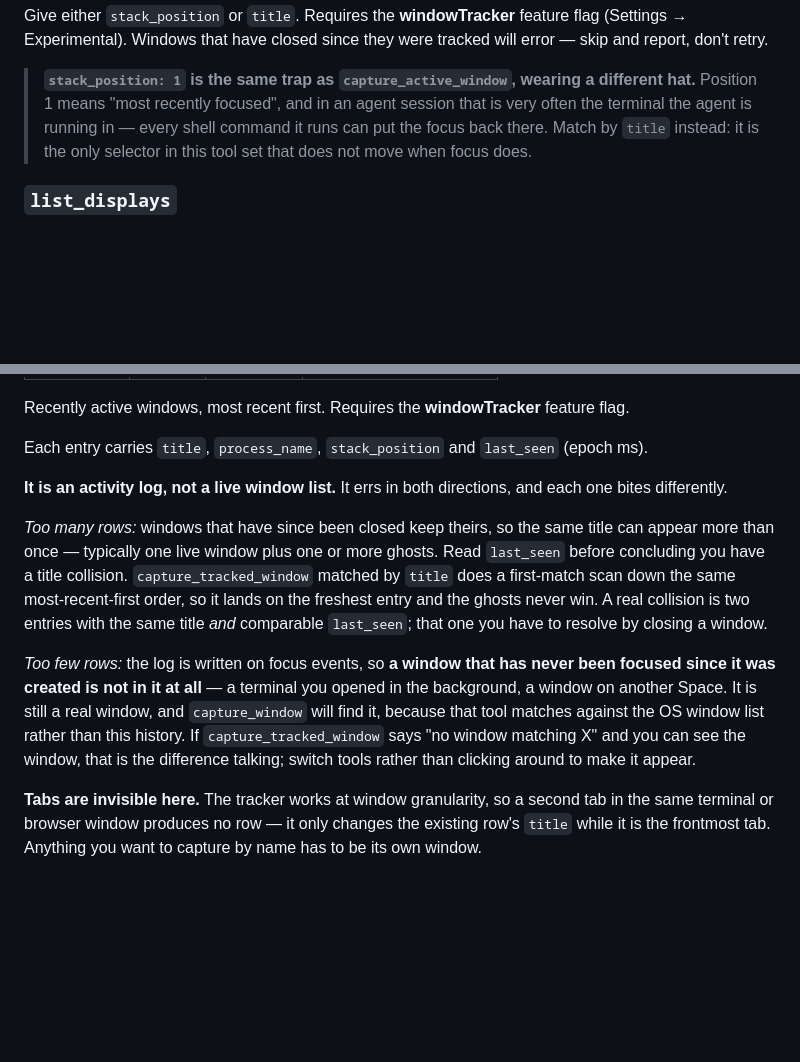
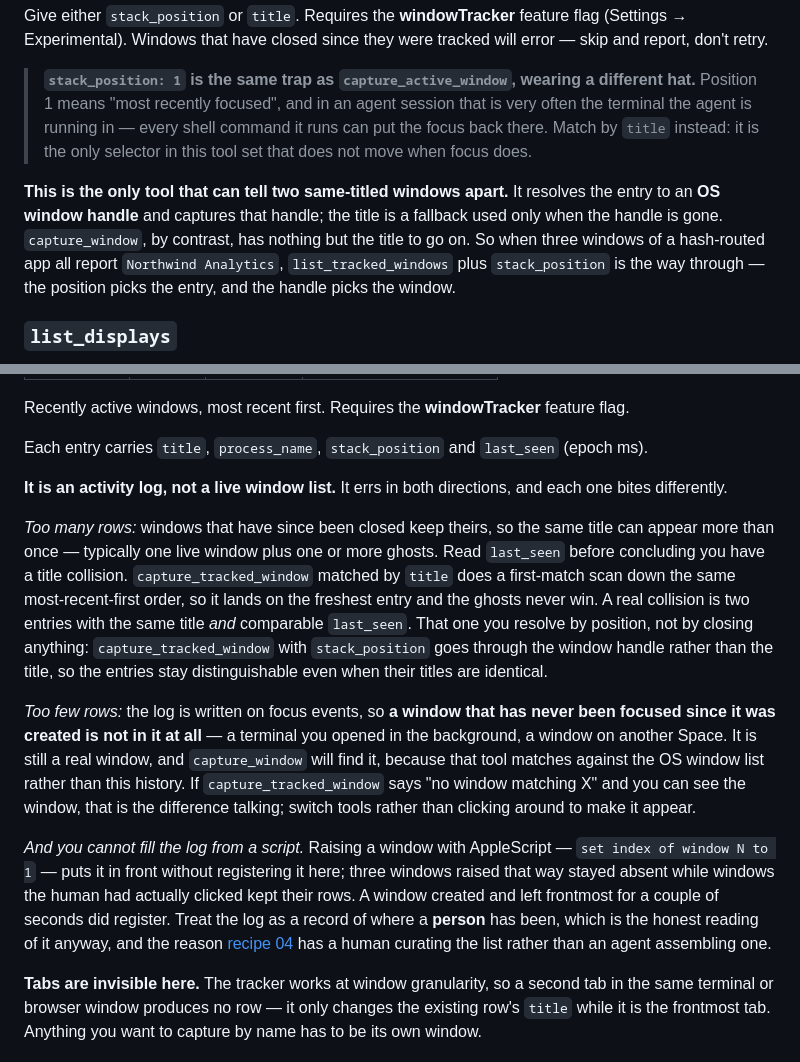
Before and after one commit to GigLaboCom/lazy-shot-cookbook, a Markdown page: docs/TOOLS.md, 2 parts joined by grey strips. Rendered like a GitHub page; blank space fills up the shorter version.

Commit message:
docs: the tracker is handle-based, and you cannot fill it from a script
Two findings from a failed A6 staging run, both checked against
mcp/tools/capture.rs rather than inferred.

capture_tracked_window resolves the stack entry to an OS window handle and
captures that; the title is only a fallback for when the handle is gone.
capture_window has nothing but the title. So it is the tracker, via
stack_position, that tells three windows of a hash-routed app apart when all
three report the same <title> — and the old advice to "resolve a real
collision by closing a window" was wrong.

The tracker also records where a person has been, not what is on screen.
Raising three windows with AppleScript left all three absent from the log,
while windows the human had clicked kept their rows; one window created and
left frontmost for a couple of seconds did register. An agent cannot stage
its own sweep, which is the honest reason recipe 04 has a human curating the
window list.

Co-Authored-By: Claude Opus 5 (1M context) <noreply@anthropic.com>

```diff
--- a/docs/TOOLS.md
+++ b/docs/TOOLS.md
@@ -82,6 +82,8 @@ Give either `stack_position` or `title`. Requires the **windowTracker** feature
 
 > **`stack_position: 1` is the same trap as `capture_active_window`, wearing a different hat.** Position 1 means "most recently focused", and in an agent session that is very often the terminal the agent is running in — every shell command it runs can put the focus back there. Match by `title` instead: it is the only selector in this tool set that does not move when focus does.
 
+**This is the only tool that can tell two same-titled windows apart.** It resolves the entry to an **OS window handle** and captures that handle; the title is a fallback used only when the handle is gone. `capture_window`, by contrast, has nothing but the title to go on. So when three windows of a hash-routed app all report `Northwind Analytics`, `list_tracked_windows` plus `stack_position` is the way through — the position picks the entry, and the handle picks the window.
+
 ### `list_displays`
 
 No parameters. Returns every connected display with its geometry. Prerequisite for `capture_region` math — and note that the geometry it returns is in logical points while `capture_region` wants physical pixels, so `scale_factor` is a multiplier you have to apply, not a detail you can read past.
@@ -98,9 +100,11 @@ Each entry carries `title`, `process_name`, `stack_position` and `last_seen` (ep
 
 **It is an activity log, not a live window list.** It errs in both directions, and each one bites differently.
 
-*Too many rows:* windows that have since been closed keep theirs, so the same title can appear more than once — typically one live window plus one or more ghosts. Read `last_seen` before concluding you have a title collision. `capture_tracked_window` matched by `title` does a first-match scan down the same most-recent-first order, so it lands on the freshest entry and the ghosts never win. A real collision is two entries with the same title *and* comparable `last_seen`; that one you have to resolve by closing a window.
+*Too many rows:* windows that have since been closed keep theirs, so the same title can appear more than once — typically one live window plus one or more ghosts. Read `last_seen` before concluding you have a title collision. `capture_tracked_window` matched by `title` does a first-match scan down the same most-recent-first order, so it lands on the freshest entry and the ghosts never win. A real collision is two entries with the same title *and* comparable `last_seen`. That one you resolve by position, not by closing anything: `capture_tracked_window` with `stack_position` goes through the window handle rather than the title, so the entries stay distinguishable even when their titles are identical.
 
 *Too few rows:* the log is written on focus events, so **a window that has never been focused since it was created is not in it at all** — a terminal you opened in the background, a window on another Space. It is still a real window, and `capture_window` will find it, because that tool matches against the OS window list rather than this history. If `capture_tracked_window` says "no window matching X" and you can see the window, that is the difference talking; switch tools rather than clicking around to make it appear.
+
+*And you cannot fill the log from a script.* Raising a window with AppleScript — `set index of window N to 1` — puts it in front without registering it here; three windows raised that way stayed absent while windows the human had actually clicked kept their rows. A window created and left frontmost for a couple of seconds did register. Treat the log as a record of where a **person** has been, which is the honest reading of it anyway, and the reason [recipe 04](../recipes/04-release-day-batch-capture/) has a human curating the list rather than an agent assembling one.
 
 **Tabs are invisible here.** The tracker works at window granularity, so a second tab in the same terminal or browser window produces no row — it only changes the existing row's `title` while it is the frontmost tab. Anything you want to capture by name has to be its own window.
 
```
